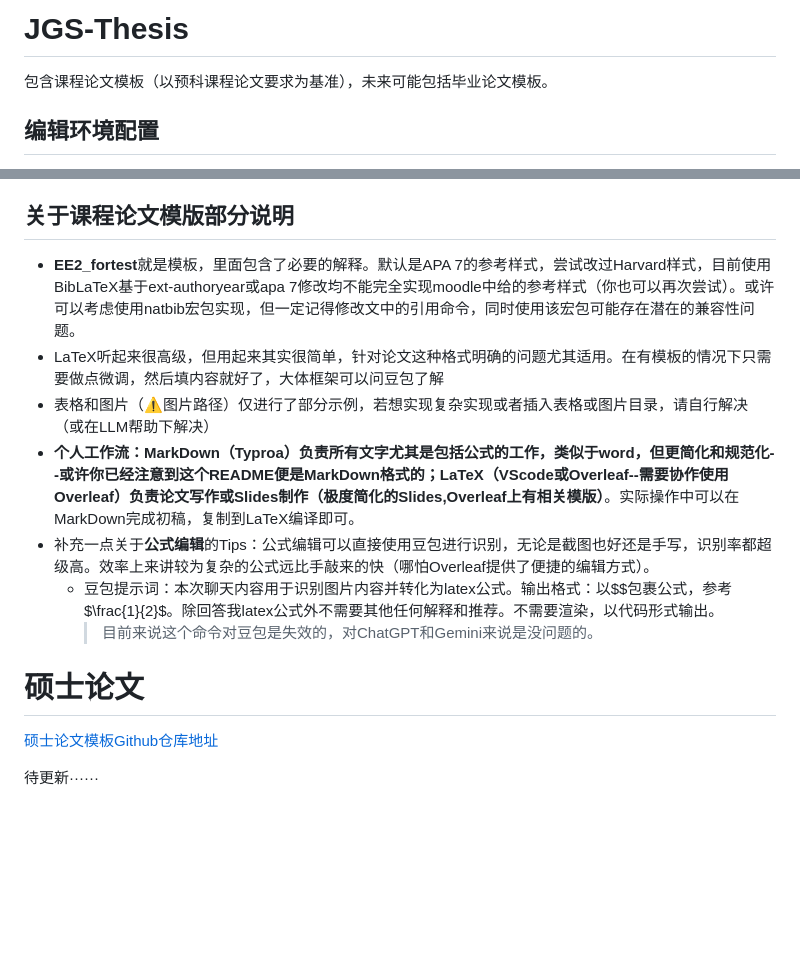
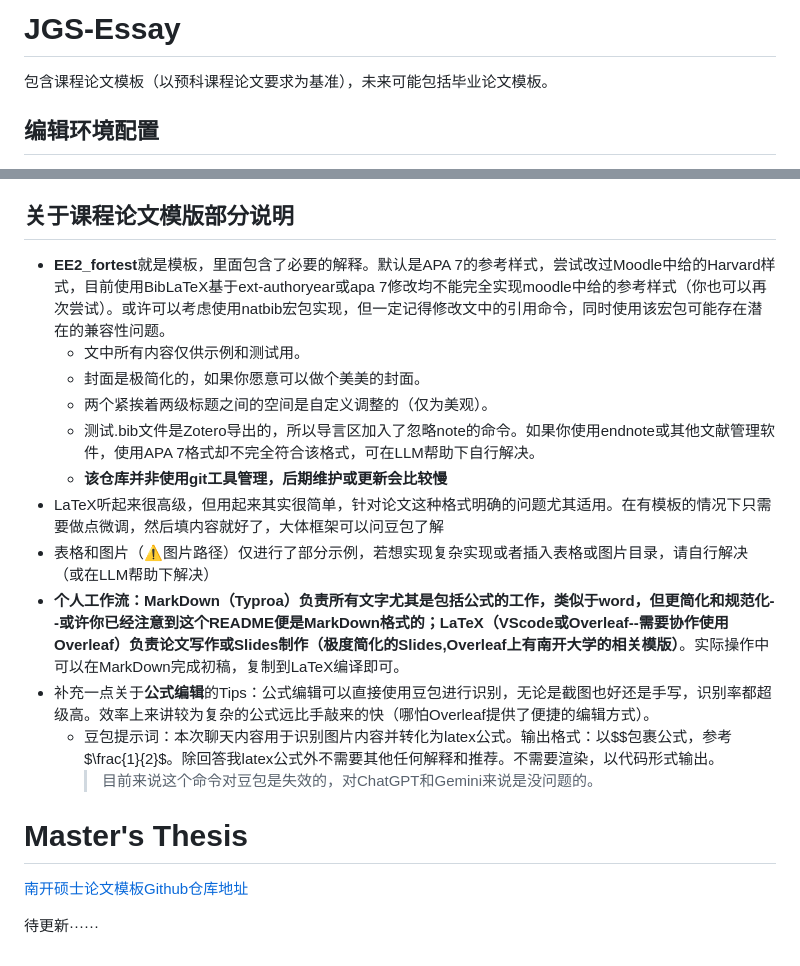
Before and after one commit to yxl-hub/JGS-Thesis, a Markdown page: README.md, 2 parts joined by grey strips. Drawn GitHub-style; blank space fills up the shorter version.

Commit message:
Rename project and enhance README content
Updated the README to reflect changes in project name and added additional notes regarding templates and workflows.

Signed-off-by: yxl-hub <82349046+yxl-hub@users.noreply.github.com>

```diff
--- a/README.md
+++ b/README.md
@@ -1,4 +1,4 @@
-# JGS-Thesis
+# JGS-Essay
 包含课程论文模板（以预科课程论文要求为基准），未来可能包括毕业论文模板。
 ## 编辑环境配置
 > 主要是本地环境和线上环境。前者主推TeXLive+VS Code实现，后者强推Overleaf（格拉斯哥有买相关资源）
@@ -34,14 +34,19 @@
 
 ## 关于课程论文模版部分说明
 
-- **EE2_fortest**就是模板，里面包含了必要的解释。默认是APA 7的参考样式，尝试改过Harvard样式，目前使用BibLaTeX基于ext-authoryear或apa 7修改均不能完全实现moodle中给的参考样式（你也可以再次尝试）。或许可以考虑使用natbib宏包实现，但一定记得修改文中的引用命令，同时使用该宏包可能存在潜在的兼容性问题。
+- **EE2_fortest**就是模板，里面包含了必要的解释。默认是APA 7的参考样式，尝试改过Moodle中给的Harvard样式，目前使用BibLaTeX基于ext-authoryear或apa 7修改均不能完全实现moodle中给的参考样式（你也可以再次尝试）。或许可以考虑使用natbib宏包实现，但一定记得修改文中的引用命令，同时使用该宏包可能存在潜在的兼容性问题。
+  - 文中所有内容仅供示例和测试用。
+  - 封面是极简化的，如果你愿意可以做个美美的封面。
+  - 两个紧挨着两级标题之间的空间是自定义调整的（仅为美观）。
+  - 测试.bib文件是Zotero导出的，所以导言区加入了忽略note的命令。如果你使用endnote或其他文献管理软件，使用APA 7格式却不完全符合该格式，可在LLM帮助下自行解决。
+  - **该仓库并非使用git工具管理，后期维护或更新会比较慢**
 - LaTeX听起来很高级，但用起来其实很简单，针对论文这种格式明确的问题尤其适用。在有模板的情况下只需要做点微调，然后填内容就好了，大体框架可以问豆包了解
 - 表格和图片（⚠️图片路径）仅进行了部分示例，若想实现复杂实现或者插入表格或图片目录，请自行解决（或在LLM帮助下解决）
-- **个人工作流：MarkDown（Typroa）负责所有文字尤其是包括公式的工作，类似于word，但更简化和规范化--或许你已经注意到这个README便是MarkDown格式的；LaTeX（VScode或Overleaf--需要协作使用Overleaf）负责论文写作或Slides制作（极度简化的Slides,Overleaf上有相关模版）**。实际操作中可以在MarkDown完成初稿，复制到LaTeX编译即可。
+- **个人工作流：MarkDown（Typroa）负责所有文字尤其是包括公式的工作，类似于word，但更简化和规范化--或许你已经注意到这个README便是MarkDown格式的；LaTeX（VScode或Overleaf--需要协作使用Overleaf）负责论文写作或Slides制作（极度简化的Slides,Overleaf上有南开大学的相关模版）**。实际操作中可以在MarkDown完成初稿，复制到LaTeX编译即可。
 - 补充一点关于**公式编辑**的Tips：公式编辑可以直接使用豆包进行识别，无论是截图也好还是手写，识别率都超级高。效率上来讲较为复杂的公式远比手敲来的快（哪怕Overleaf提供了便捷的编辑方式）。
   - 豆包提示词：本次聊天内容用于识别图片内容并转化为latex公式。输出格式：以$$包裹公式，参考$\frac{1}{2}$。除回答我latex公式外不需要其他任何解释和推荐。不需要渲染，以代码形式输出。
     > 目前来说这个命令对豆包是失效的，对ChatGPT和Gemini来说是没问题的。
-# 硕士论文
-[硕士论文模板Github仓库地址](https://github.com/NewFuture/NKThesis)
+# Master's Thesis
+[南开硕士论文模板Github仓库地址](https://github.com/NewFuture/NKThesis)
 
 待更新······
```
